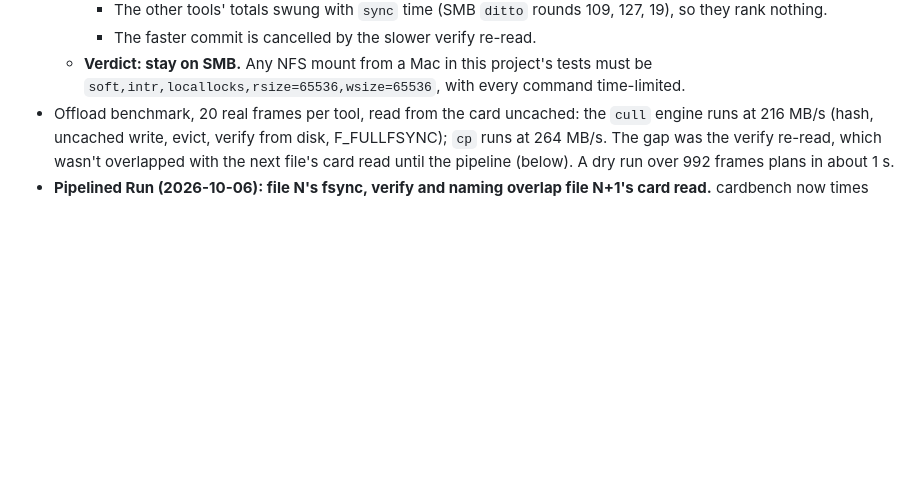
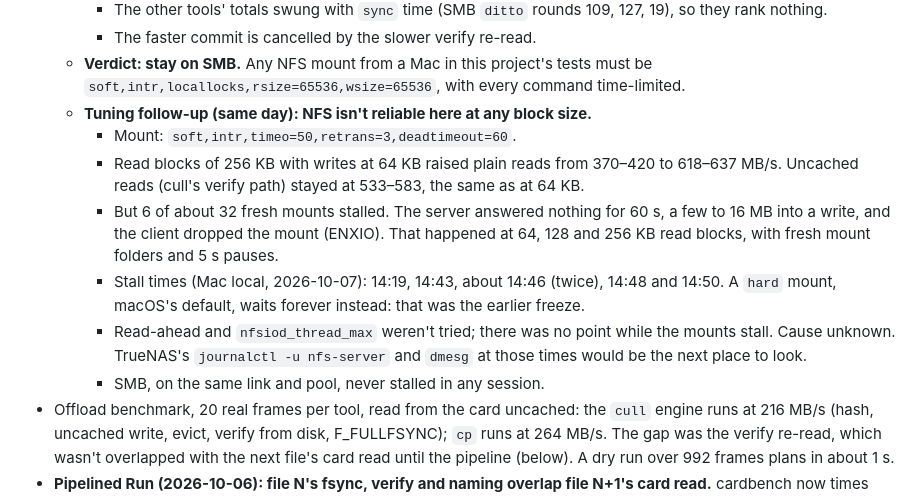
Before and after one commit to jefflaplante/cull, a Markdown page: CLAUDE.md, the part around the change. Drawn GitHub-style; blank space fills up the shorter version.

```diff
--- a/CLAUDE.md
+++ b/CLAUDE.md
@@ -609,6 +609,22 @@ balance`, but no run has tested them yet.
     - The faster commit is cancelled by the slower verify re-read.
   - **Verdict: stay on SMB.** Any NFS mount from a Mac in this project's tests must be
     `soft,intr,locallocks,rsize=65536,wsize=65536`, with every command time-limited.
+  - **Tuning follow-up (same day): NFS isn't reliable here at any block size.**
+    - Mount: `soft,intr,timeo=50,retrans=3,deadtimeout=60`.
+    - Read blocks of 256 KB with writes at 64 KB raised plain reads from 370–420 to
+      618–637 MB/s. Uncached reads (cull's verify path) stayed at 533–583, the same as
+      at 64 KB.
+    - But 6 of about 32 fresh mounts stalled. The server answered nothing for 60 s,
+      a few to 16 MB into a write, and the client dropped the mount (ENXIO). That
+      happened at 64, 128 and 256 KB read blocks, with fresh mount folders and 5 s
+      pauses.
+    - Stall times (Mac local, 2026-10-07): 14:19, 14:43, about 14:46 (twice), 14:48 and
+      14:50. A `hard` mount, macOS's default, waits forever instead: that was the earlier
+      freeze.
+    - Read-ahead and `nfsiod_thread_max` weren't tried; there was no point while the
+      mounts stall. Cause unknown. TrueNAS's `journalctl -u nfs-server` and `dmesg` at
+      those times would be the next place to look.
+    - SMB, on the same link and pool, never stalled in any session.
 - Offload benchmark, 20 real frames per tool, read from the card uncached: the `cull`
   engine runs at 216 MB/s (hash, uncached write, evict, verify from disk, F_FULLFSYNC);
   `cp` runs at 264 MB/s. The gap was the verify re-read, which wasn't overlapped with the
```
Also changed, not shown: README.md (+4 -0 lines).
